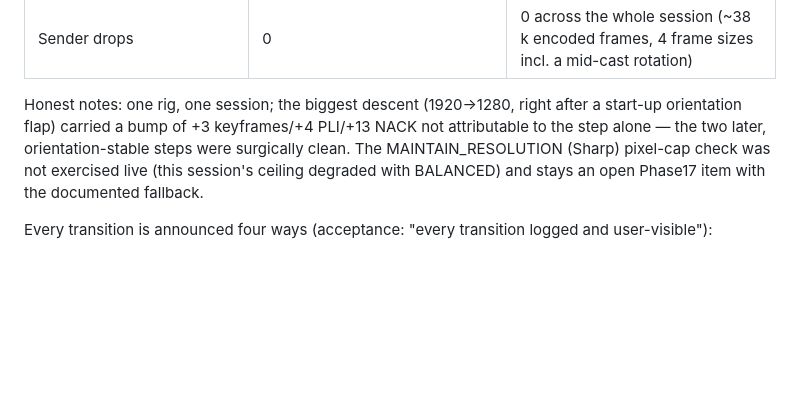
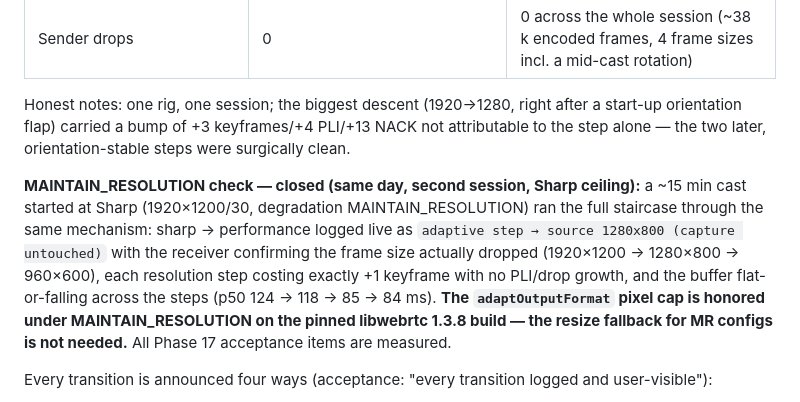
Before and after one commit to silogos/caster, a Markdown page: docs/features/adaptive-quality.md, the part around the change. Drawn GitHub-style; blank space fills up the shorter version.

Commit message:
docs: re-land the phase17 MAINTAIN_RESOLUTION check closure
Commit e30a0c0 (the Sharp/MR closure of Phase 17) landed on the branch
after PR #45 was merged, so it never reached main. Re-lands its two doc
edits verbatim: the adaptive-quality.md record (pixel cap honored under
MR, +1 keyframe/step, buffer flat-or-falling p50 124->118->85->84 ms)
and the roadmap Phase 17 tail. The evidence trail is issue #44's
measurement-record comments.

```diff
--- a/docs/features/adaptive-quality.md
+++ b/docs/features/adaptive-quality.md
@@ -30,7 +30,9 @@ A step must never renegotiate: `MediaCastSession.changeQuality(longEdge, fps, mi
 | fps-only step (performance→balanced) | touched the capture format anyway (the old `force` re-apply) | **zero capture interaction** (`StepFormat` resolves to None; only the sender window moved) |
 | Sender drops | 0 | 0 across the whole session (~38 k encoded frames, 4 frame sizes incl. a mid-cast rotation) |
 
-Honest notes: one rig, one session; the biggest descent (1920→1280, right after a start-up orientation flap) carried a bump of +3 keyframes/+4 PLI/+13 NACK not attributable to the step alone — the two later, orientation-stable steps were surgically clean. The MAINTAIN_RESOLUTION (Sharp) pixel-cap check was not exercised live (this session's ceiling degraded with BALANCED) and stays an open Phase17 item with the documented fallback.
+Honest notes: one rig, one session; the biggest descent (1920→1280, right after a start-up orientation flap) carried a bump of +3 keyframes/+4 PLI/+13 NACK not attributable to the step alone — the two later, orientation-stable steps were surgically clean.
+
+**MAINTAIN_RESOLUTION check — closed (same day, second session, Sharp ceiling):** a ~15 min cast started at Sharp (1920×1200/30, degradation MAINTAIN_RESOLUTION) ran the full staircase through the same mechanism: sharp → performance logged live as `adaptive step → source 1280x800 (capture untouched)` with the receiver confirming the frame size actually dropped (1920×1200 → 1280×800 → 960×600), each resolution step costing exactly +1 keyframe with no PLI/drop growth, and the buffer flat-or-falling across the steps (p50 124 → 118 → 85 → 84 ms). **The `adaptOutputFormat` pixel cap is honored under MAINTAIN_RESOLUTION on the pinned libwebrtc 1.3.8 build — the resize fallback for MR configs is not needed.** All Phase 17 acceptance items are measured.
 
 Every transition is announced four ways (acceptance: "every transition logged and user-visible"):
 
```
Also changed, not shown: docs/development/roadmap.md (+1 -1 lines).
